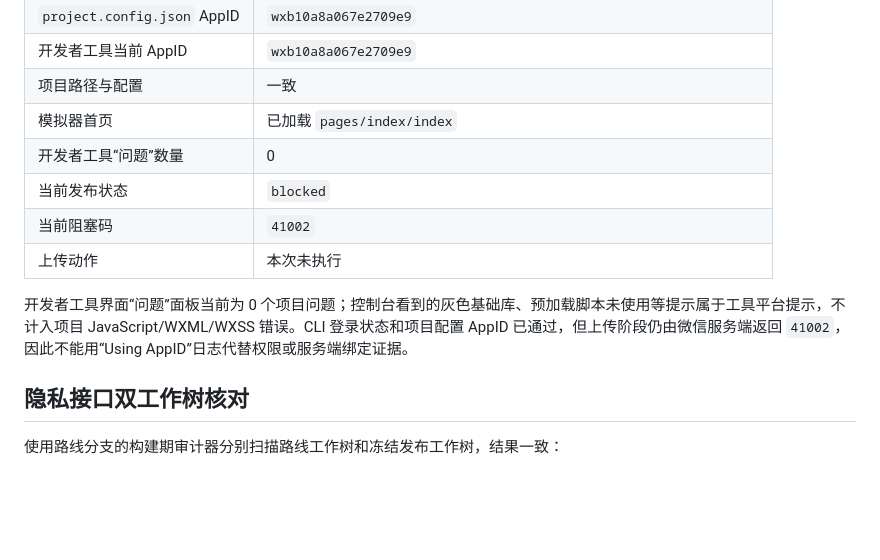
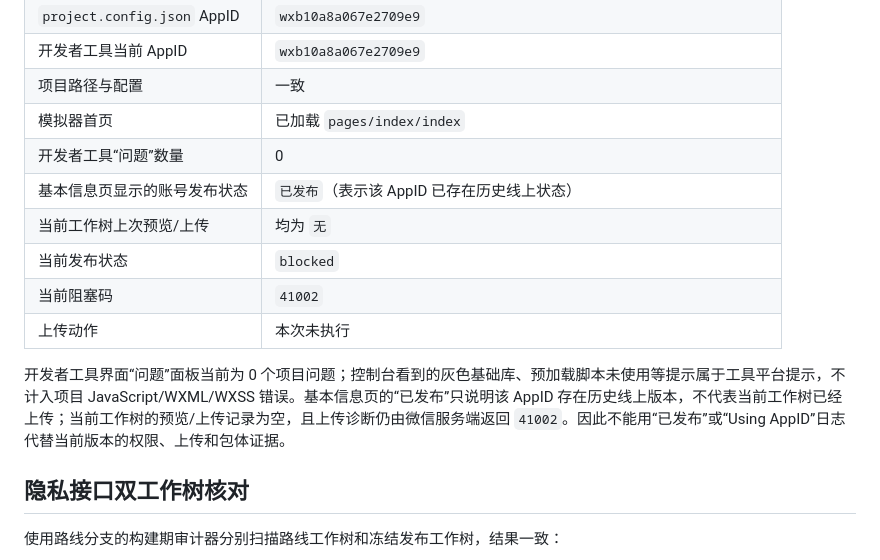
Before and after one commit to xiaobanmodao/knows, a Markdown page: docs/v1.11开发者工具规格核对记录.md, the part around the change. GitHub-like rendering; blank space fills up the shorter version.

Commit message:
docs(release): clarify existing publish state

```diff
--- a/docs/v1.11开发者工具规格核对记录.md
+++ b/docs/v1.11开发者工具规格核对记录.md
@@ -25,11 +25,13 @@
 | 项目路径与配置 | 一致 |
 | 模拟器首页 | 已加载 `pages/index/index` |
 | 开发者工具“问题”数量 | 0 |
+| 基本信息页显示的账号发布状态 | `已发布`（表示该 AppID 已存在历史线上状态） |
+| 当前工作树上次预览/上传 | 均为 `无` |
 | 当前发布状态 | `blocked` |
 | 当前阻塞码 | `41002` |
 | 上传动作 | 本次未执行 |
 
-开发者工具界面“问题”面板当前为 0 个项目问题；控制台看到的灰色基础库、预加载脚本未使用等提示属于工具平台提示，不计入项目 JavaScript/WXML/WXSS 错误。CLI 登录状态和项目配置 AppID 已通过，但上传阶段仍由微信服务端返回 `41002`，因此不能用“Using AppID”日志代替权限或服务端绑定证据。
+开发者工具界面“问题”面板当前为 0 个项目问题；控制台看到的灰色基础库、预加载脚本未使用等提示属于工具平台提示，不计入项目 JavaScript/WXML/WXSS 错误。基本信息页的“已发布”只说明该 AppID 存在历史线上版本，不代表当前工作树已经上传；当前工作树的预览/上传记录为空，且上传诊断仍由微信服务端返回 `41002`。因此不能用“已发布”或“Using AppID”日志代替当前版本的权限、上传和包体证据。
 
 ## 隐私接口双工作树核对
 
```
